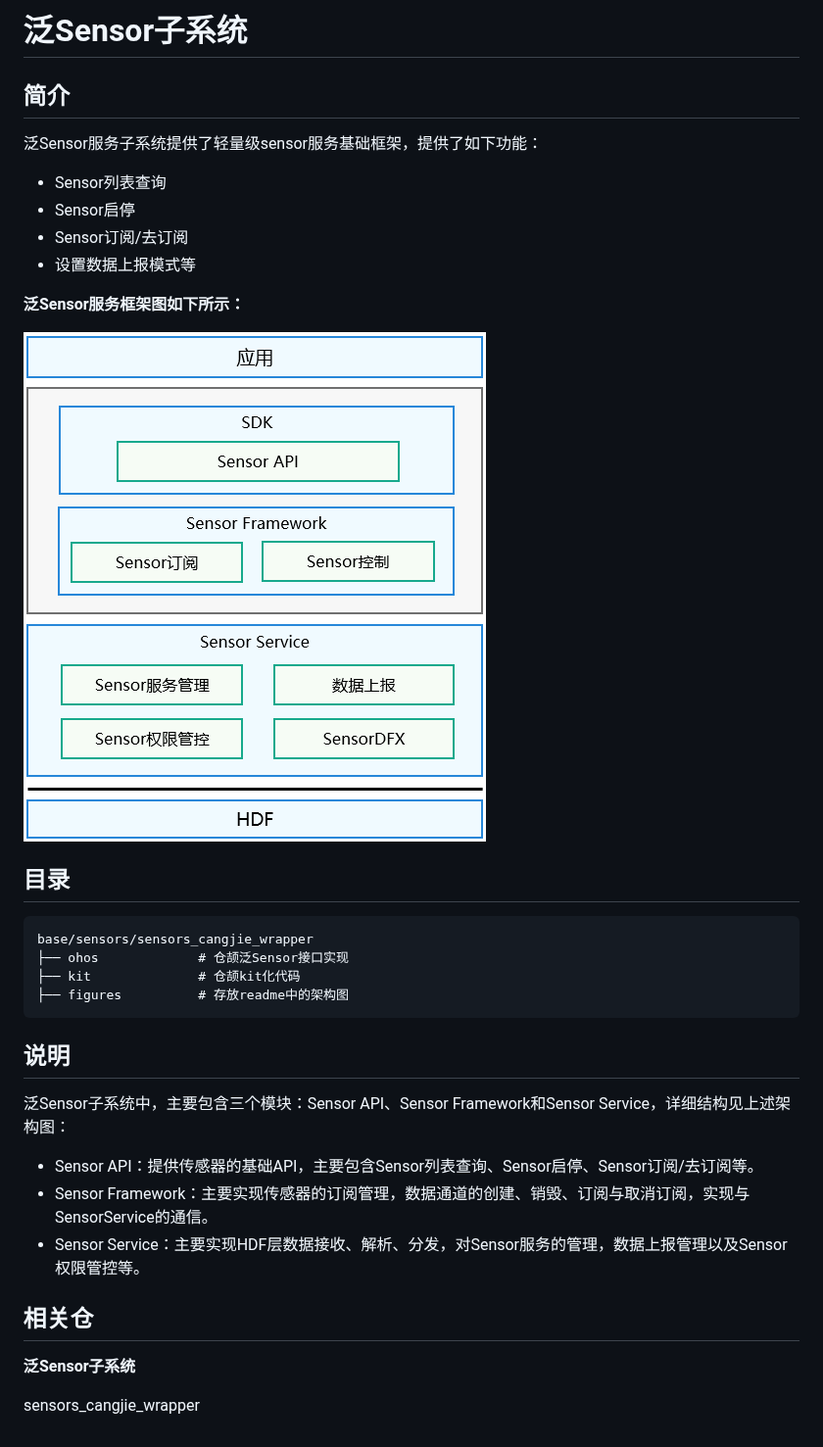
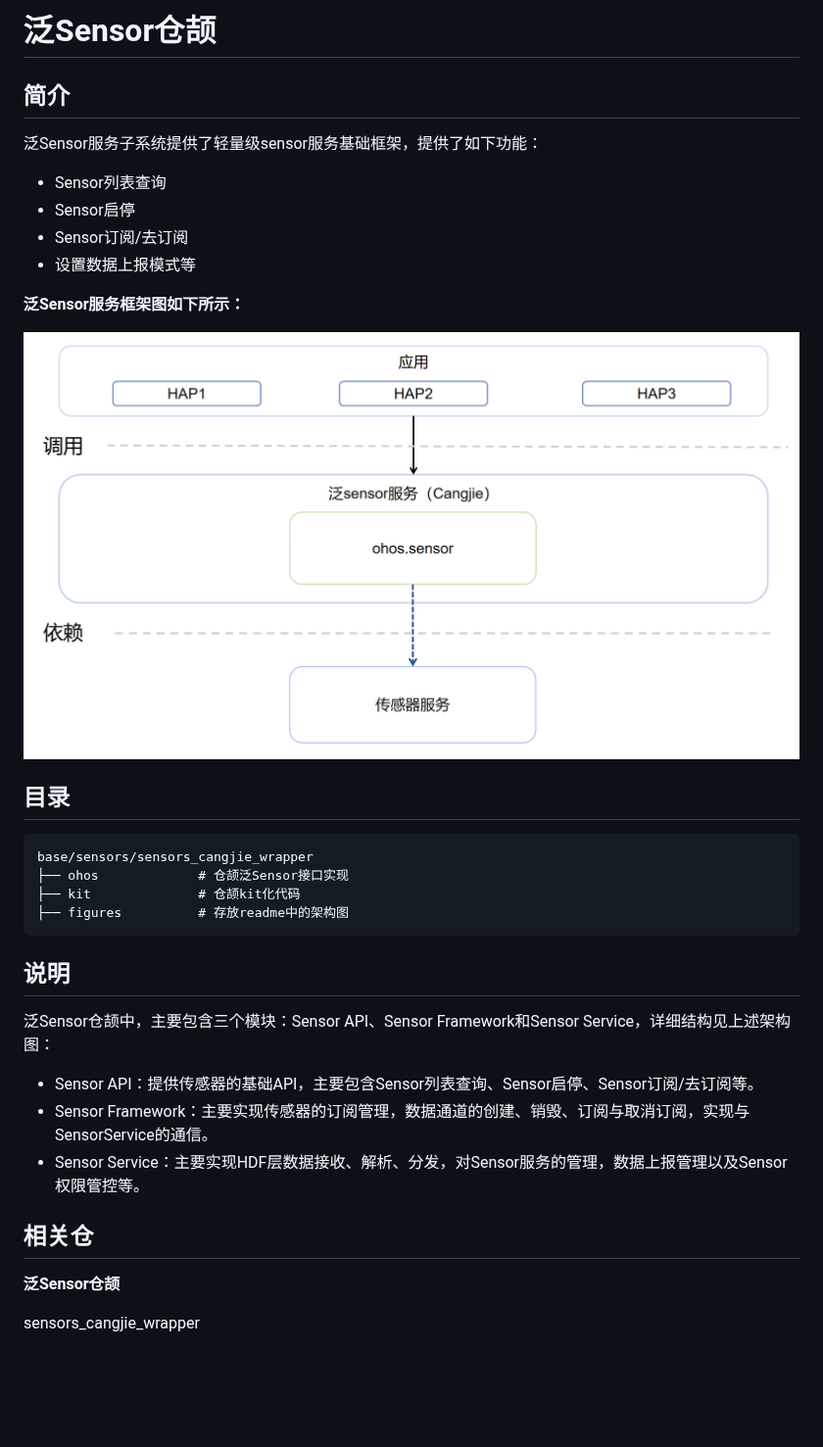
Before and after one commit to eclipse-oniro-mirrors/sensors_sensors_cangjie_wrapper, a Markdown page: README_zh.md, the part around the change. Shown at 98% size. Drawn GitHub-style; pictures changed too: figures/sensors_cangjie_wrapper_architecture.png (added); blank space fills up the shorter version.

```diff
--- a/README_zh.md
+++ b/README_zh.md
@@ -1,4 +1,4 @@
-# 泛Sensor子系统<a name="ZH-CN_TOPIC_0000001078062432"></a>
+# 泛Sensor仓颉<a name="ZH-CN_TOPIC_0000001078062432"></a>
 
 ## 简介<a name="section11660541593"></a>
 
@@ -11,7 +11,7 @@
 
  **泛Sensor服务框架图如下所示：**
 
-![](figures/zh-cn_image_0000001106694563.png)
+![](figures/sensors_cangjie_wrapper_architecture.png)
 
 ## 目录<a name="section161941989596"></a>
 
@@ -24,7 +24,7 @@ base/sensors/sensors_cangjie_wrapper
 
 ## 说明<a name="section1312121216216"></a>
 
-泛Sensor子系统中，主要包含三个模块：Sensor API、Sensor Framework和Sensor Service，详细结构见上述架构图：
+泛Sensor仓颉中，主要包含三个模块：Sensor API、Sensor Framework和Sensor Service，详细结构见上述架构图：
 
 -   Sensor API：提供传感器的基础API，主要包含Sensor列表查询、Sensor启停、Sensor订阅/去订阅等。
 -   Sensor Framework：主要实现传感器的订阅管理，数据通道的创建、销毁、订阅与取消订阅，实现与SensorService的通信。
@@ -32,6 +32,6 @@ base/sensors/sensors_cangjie_wrapper
 
 ## 相关仓<a name="section1371113476307"></a>
 
-**泛Sensor子系统**
+**泛Sensor仓颉**
 
 sensors_cangjie_wrapper
```
